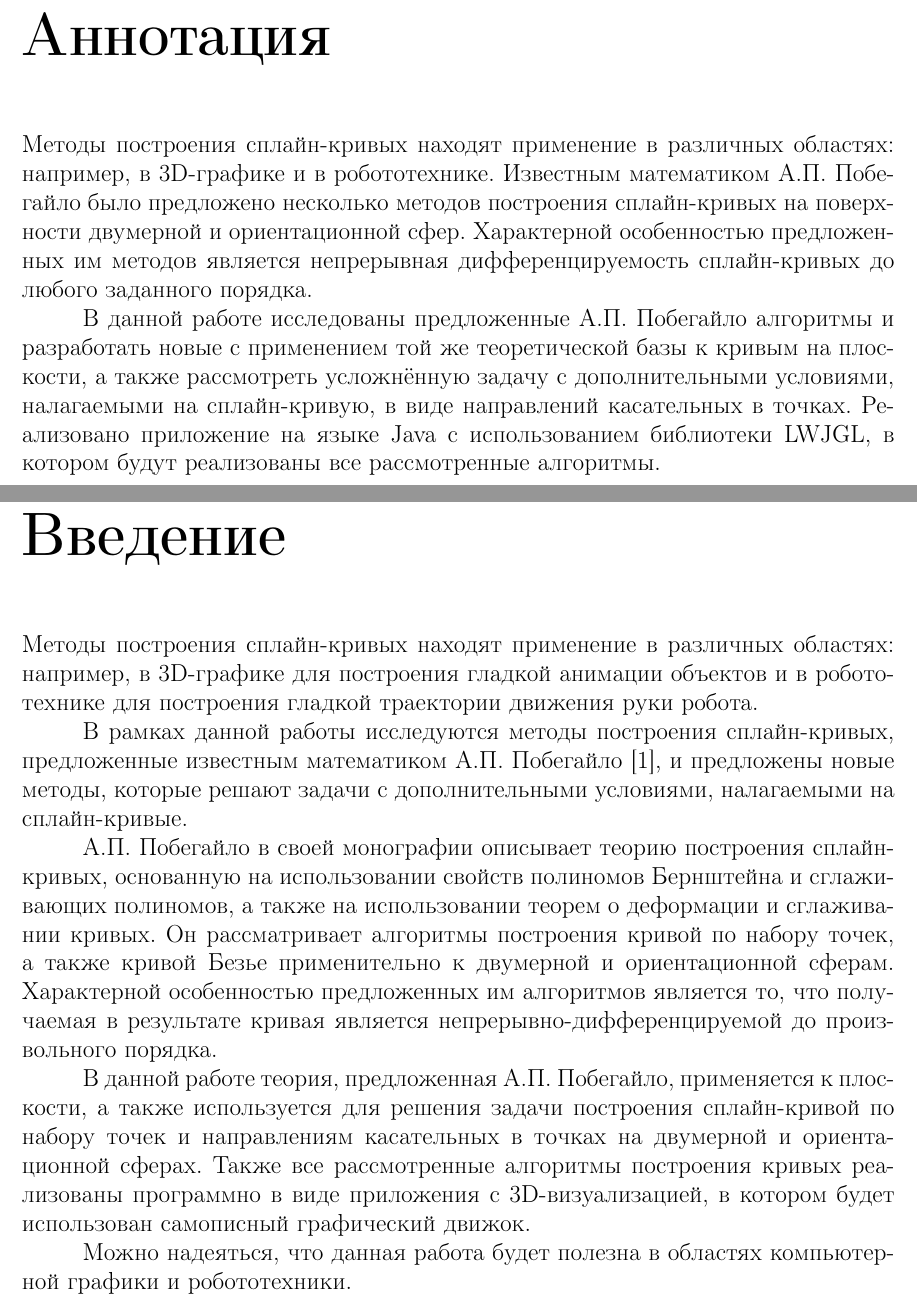
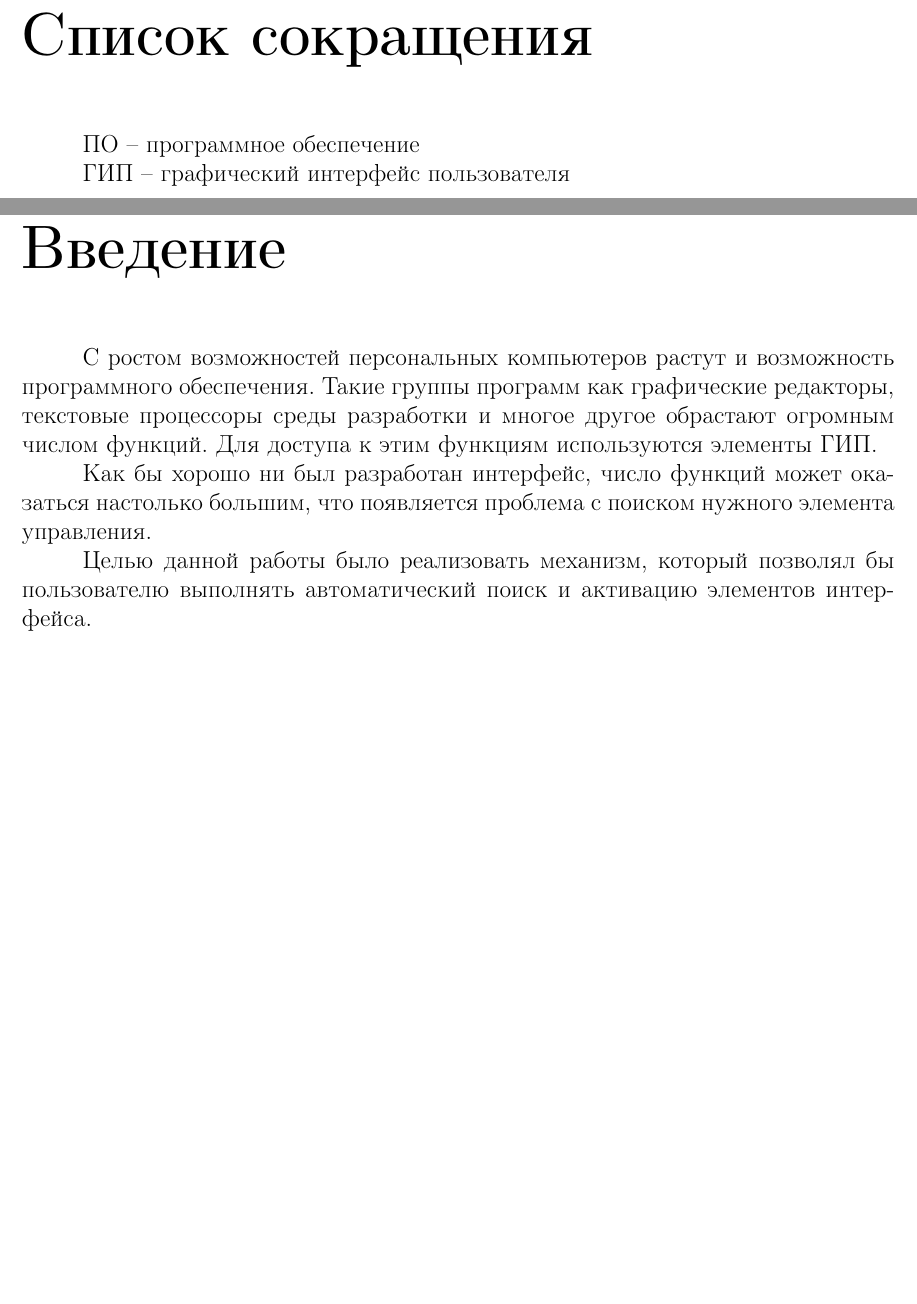
Before and after one commit to Diadlo/Dissertation, a LaTeX thesis (dissertation.tex, which reads intro/abbreviation.tex, intro/annotation.tex, intro/introduction.tex): two parts of pages 2 and 4 of 50 before the commit and two parts of pages 2 and 4 of 46 after it, joined at a grey line, cut at the place of the change, the shorter picture padded with empty space. The pictures show the PDF file dissertation.pdf that the author committed with the source.

Commit message:
Start writing

```diff
--- /dev/null
+++ b/intro/abbreviation.tex
@@ -0,0 +1,5 @@
+\chapter*{Список сокращения}
+
+ПО -- программное обеспечение
+
+ГИП -- графический интерфейс пользователя
--- a/intro/annotation.tex
+++ b/intro/annotation.tex
@@ -1,11 +1,5 @@
 \chapter*{Аннотация}
 
-Методы построения сплайн-кривых находят применение в различных областях: например, в 3D-графике и в робототехнике.
-Известным математиком А.П.~Побегайло было предложено несколько методов построения сплайн-кривых на поверхности
-двумерной и ориентационной сфер. Характерной особенностью предложенных им методов является непрерывная
-дифференцируемость сплайн-кривых до любого заданного порядка.
+Существует проблема с поиском нужного элемента управления в приложениях со сложным интерфейсом. Целью данной работы было реализовать механизм автоматического поиска и активации элементов интерфейса.
 
-В данной работе исследованы предложенные А.П.~Побегайло алгоритмы и разработать новые с применением той же
-теоретической базы к кривым на плоскости, а также рассмотреть усложнённую задачу с дополнительными условиями,
-налагаемыми на сплайн-кривую, в виде направлений касательных в точках. Реализовано приложение на языке
-Java с использованием библиотеки LWJGL, в котором будут реализованы все рассмотренные алгоритмы.
+В результате было реализовано клиент-серверное приложение. Клиенты подключаются к целевым приложениям используя инъекции динамической библиотеки. А сервер позволяет выполнять запросы и посылать команды, с помощью которых пользователь может искать и активировать элементы интерфейса по названию.
--- a/intro/introduction.tex
+++ b/intro/introduction.tex
@@ -1,22 +1,8 @@
 \chapter*{Введение}
 \addcontentsline{toc}{chapter}{Введение}
 
-Методы построения сплайн-кривых находят применение в различных областях: например, в 3D-графике для построения гладкой
-анимации объектов и в робототехнике для построения гладкой траектории движения руки робота.
+С ростом возможностей персональных компьютеров растут и возможность программного обеспечения. Такие группы программ как графические редакторы, текстовые процессоры среды разработки и многое другое обрастают огромным числом функций. Для доступа к этим функциям используются элементы ГИП.
 
-В рамках данной работы исследуются методы построения сплайн-кривых, предложенные известным математиком
-А.П.~Побегайло \cite{pobegaylo}, и предложены новые методы, которые решают задачи с дополнительными условиями,
-налагаемыми на сплайн-кривые.
+Как бы хорошо ни был разработан интерфейс, число функций может оказаться настолько большим, что появляется проблема с поиском нужного элемента управления.
 
-А.П.~Побегайло в своей монографии описывает теорию построения сплайн-кривых, основанную на
-использовании свойств полиномов Бернштейна и сглаживающих полиномов, а также на использовании теорем о деформации и
-сглаживании кривых. Он рассматривает алгоритмы построения кривой по набору точек, а также кривой Безье применительно
-к двумерной и ориентационной сферам. Характерной особенностью предложенных им алгоритмов является то, что получаемая
-в результате кривая является непрерывно-дифференцируемой до произвольного порядка.
-
-В данной работе теория, предложенная А.П.~Побегайло, применяется к плоскости, а также используется для
-решения задачи построения сплайн-кривой по набору точек и направлениям касательных в точках на двумерной и
-ориентационной сферах. Также все рассмотренные алгоритмы построения кривых реализованы программно в виде
-приложения с 3D-визуализацией, в котором будет использован самописный графический движок.
-
-Можно надеяться, что данная работа будет полезна в областях компьютерной графики и робототехники.
+Целью данной работы было реализовать механизм, который позволял бы пользователю выполнять автоматический поиск и активацию элементов интерфейса.
```
Also changed, not shown: chapter1/chapter1.tex (+9 -5 lines), intro/intro.tex (+1 -1 lines), preamble/preamble.tex (+1 -0 lines), dissertation.pdf.
